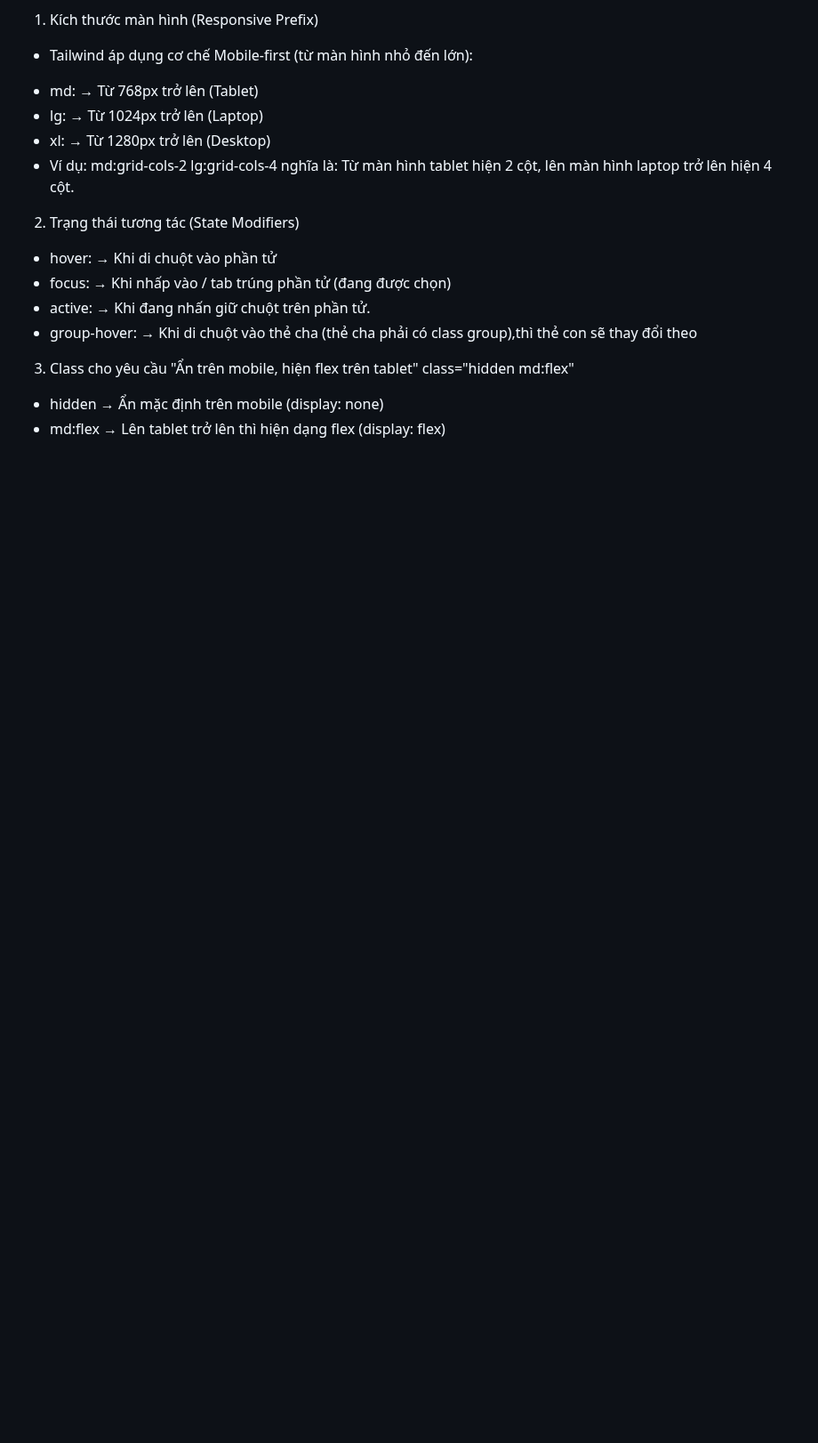
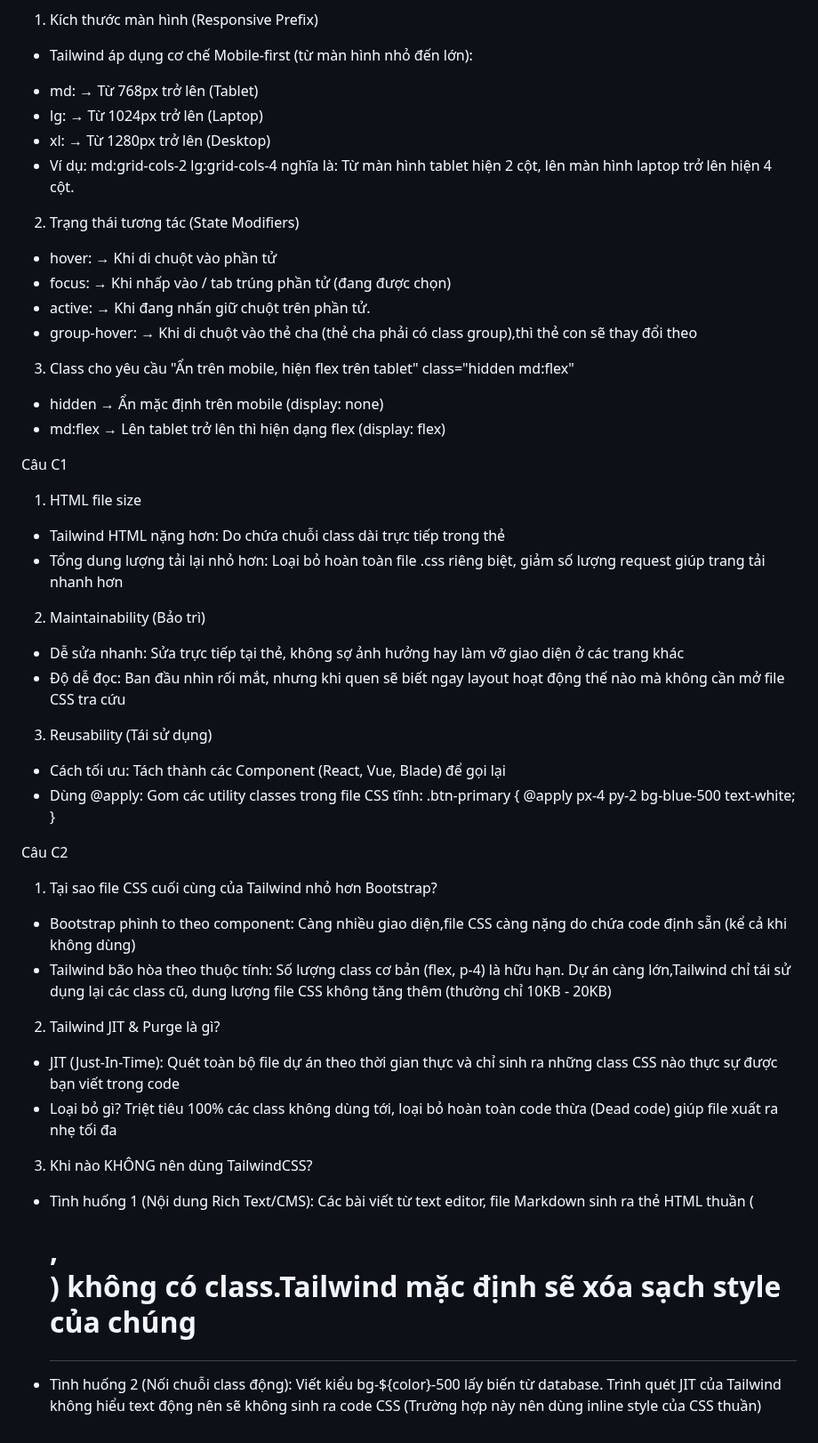
Before and after one commit to tung23062006-debug/CSE391_CaoThanhTung_2451160846, a Markdown page: PBT_06/answer.md, the part around the change. Shown at 89% size. Drawn GitHub-style; blank space fills up the shorter version.

Commit message:
PBT_06: Update phần C ( Câu C1+C2)

```diff
--- a/PBT_06/answer.md
+++ b/PBT_06/answer.md
@@ -151,3 +151,29 @@ Câu A2:
 class="hidden md:flex"
 - hidden → Ẩn mặc định trên mobile (display: none)
 - md:flex → Lên tablet trở lên thì hiện dạng flex (display: flex)
+
+Câu C1
+1. HTML file size
+- Tailwind HTML nặng hơn: Do chứa chuỗi class dài trực tiếp trong thẻ
+- Tổng dung lượng tải lại nhỏ hơn: Loại bỏ hoàn toàn file .css riêng biệt, giảm số lượng request giúp trang tải nhanh hơn
+
+2. Maintainability (Bảo trì)
+- Dễ sửa nhanh: Sửa trực tiếp tại thẻ, không sợ ảnh hưởng hay làm vỡ giao diện ở các trang khác
+- Độ dễ đọc: Ban đầu nhìn rối mắt, nhưng khi quen sẽ biết ngay layout hoạt động thế nào mà không cần mở file CSS tra cứu
+
+3. Reusability (Tái sử dụng)
+- Cách tối ưu: Tách thành các Component (React, Vue, Blade) để gọi lại
+- Dùng @apply: Gom các utility classes trong file CSS tĩnh: .btn-primary { @apply px-4 py-2 bg-blue-500 text-white; }
+
+Câu C2
+1. Tại sao file CSS cuối cùng của Tailwind nhỏ hơn Bootstrap?
+- Bootstrap phình to theo component: Càng nhiều giao diện,file CSS càng nặng do chứa code định sẵn (kể cả khi không dùng)
+- Tailwind bão hòa theo thuộc tính: Số lượng class cơ bản (flex, p-4) là hữu hạn. Dự án càng lớn,Tailwind chỉ tái sử dụng lại các class cũ, dung lượng file CSS không tăng thêm (thường chỉ 10KB - 20KB)
+
+2. Tailwind JIT & Purge là gì?
+- JIT (Just-In-Time): Quét toàn bộ file dự án theo thời gian thực và chỉ sinh ra những class CSS nào thực sự được bạn viết trong code
+- Loại bỏ gì? Triệt tiêu 100% các class không dùng tới, loại bỏ hoàn toàn code thừa (Dead code) giúp file xuất ra nhẹ tối đa
+
+3. Khi nào KHÔNG nên dùng TailwindCSS?
+- Tình huống 1 (Nội dung Rich Text/CMS): Các bài viết từ text editor, file Markdown sinh ra thẻ HTML thuần (<h1>, <p>) không có class.Tailwind mặc định sẽ xóa sạch style của chúng
+- Tình huống 2 (Nối chuỗi class động): Viết kiểu bg-${color}-500 lấy biến từ database. Trình quét JIT của Tailwind không hiểu text động nên sẽ không sinh ra code CSS (Trường hợp này nên dùng inline style của CSS thuần)
```
